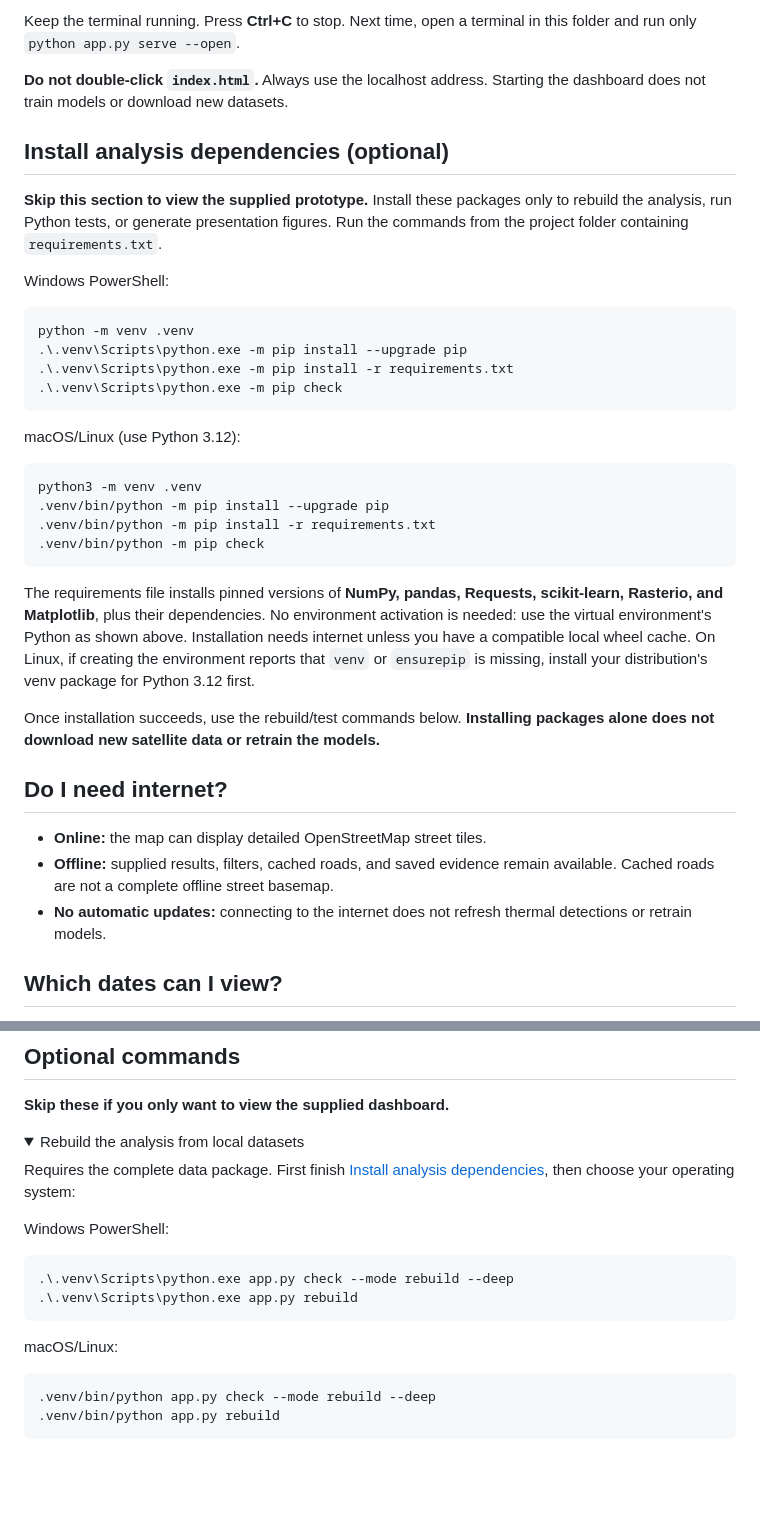
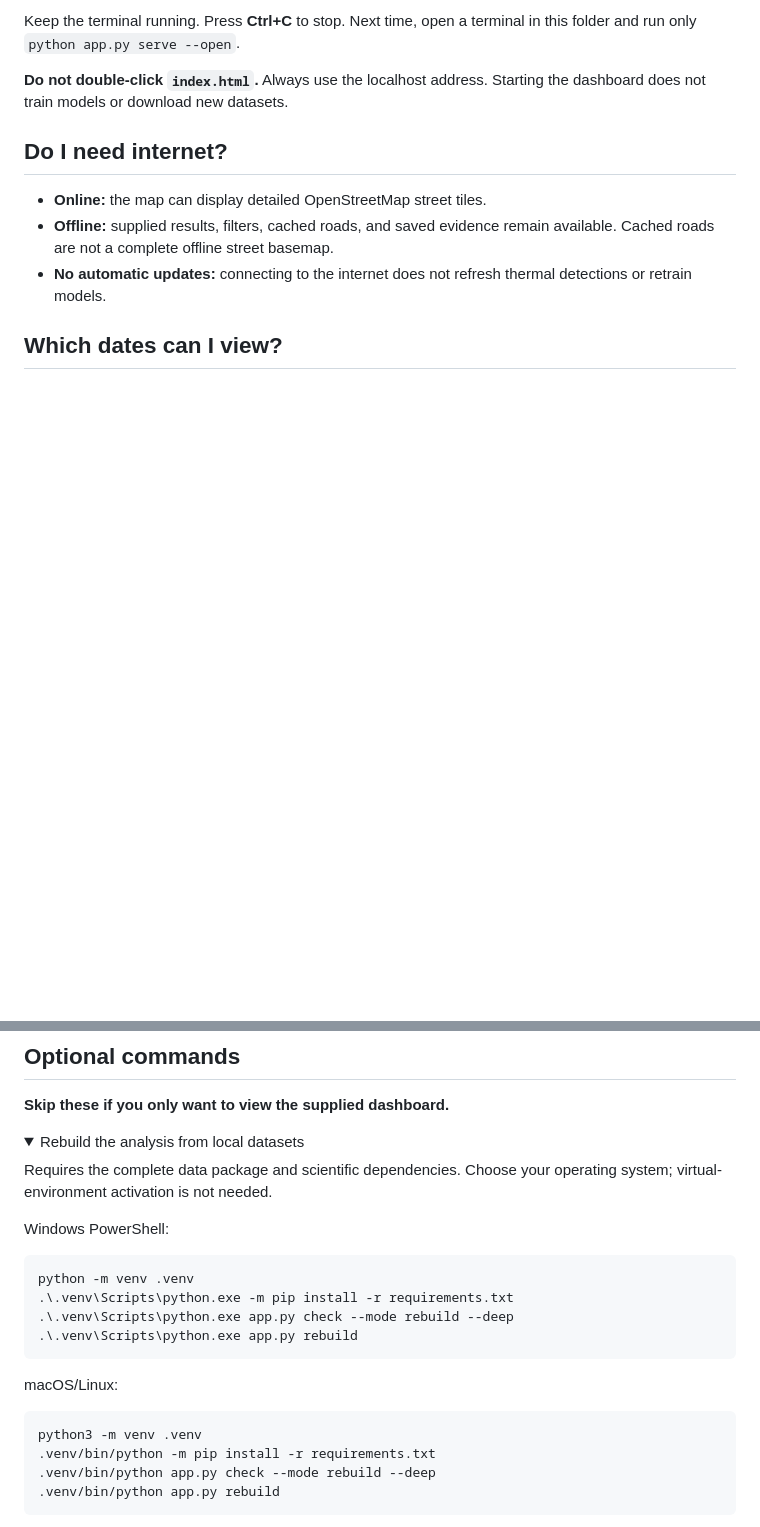
Before and after one commit to mynkz3/heat-waves, a Markdown page: README.md, 2 parts joined by grey strips. GitHub-like rendering; folded sections open; blank space fills up the shorter version.

````diff
--- a/README.md
+++ b/README.md
@@ -107,40 +178,6 @@ Next time, open a terminal in this folder and run only
 
 **Do not double-click `index.html`.** Always use the localhost address.
 Starting the dashboard does not train models or download new datasets.
-
-## Install analysis dependencies (optional)
-
-**Skip this section to view the supplied prototype.** Install these packages
-only to rebuild the analysis, run Python tests, or generate presentation figures.
-Run the commands from the project folder containing `requirements.txt`.
-
-Windows PowerShell:
-
-```powershell
-python -m venv .venv
-.\.venv\Scripts\python.exe -m pip install --upgrade pip
-.\.venv\Scripts\python.exe -m pip install -r requirements.txt
-.\.venv\Scripts\python.exe -m pip check
-```
-
-macOS/Linux (use Python 3.12):
-
-```sh
-python3 -m venv .venv
-.venv/bin/python -m pip install --upgrade pip
-.venv/bin/python -m pip install -r requirements.txt
-.venv/bin/python -m pip check
-```
-
-The requirements file installs pinned versions of **NumPy, pandas, Requests,
-scikit-learn, Rasterio, and Matplotlib**, plus their dependencies. No environment
-activation is needed: use the virtual environment's Python as shown above.
-Installation needs internet unless you have a compatible local wheel cache.
-On Linux, if creating the environment reports that `venv` or `ensurepip` is
-missing, install your distribution's venv package for Python 3.12 first.
-
-Once installation succeeds, use the rebuild/test commands below. **Installing
-packages alone does not download new satellite data or retrain the models.**
 
 ## Do I need internet?
 
@@ -204,13 +241,14 @@ to other computers.
 <details>
 <summary>Rebuild the analysis from local datasets</summary>
 
-Requires the complete data package. First finish
-[Install analysis dependencies](#install-analysis-dependencies-optional), then
-choose your operating system:
+Requires the complete data package and scientific dependencies. Choose your
+operating system; virtual-environment activation is not needed.
 
 Windows PowerShell:
 
 ```powershell
+python -m venv .venv
+.\.venv\Scripts\python.exe -m pip install -r requirements.txt
 .\.venv\Scripts\python.exe app.py check --mode rebuild --deep
 .\.venv\Scripts\python.exe app.py rebuild
 ```
@@ -218,6 +256,8 @@ Windows PowerShell:
 macOS/Linux:
 
 ```sh
+python3 -m venv .venv
+.venv/bin/python -m pip install -r requirements.txt
 .venv/bin/python app.py check --mode rebuild --deep
 .venv/bin/python app.py rebuild
 ```
````
Also changed, not shown: other parts of README.md (+98 -29 lines).
